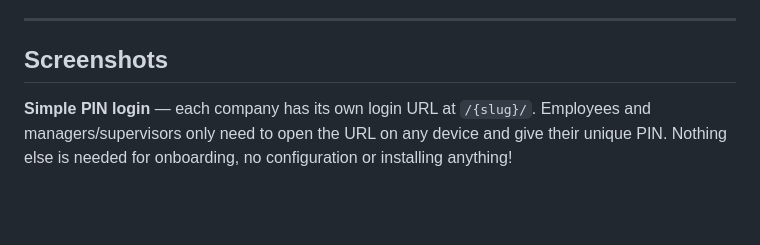
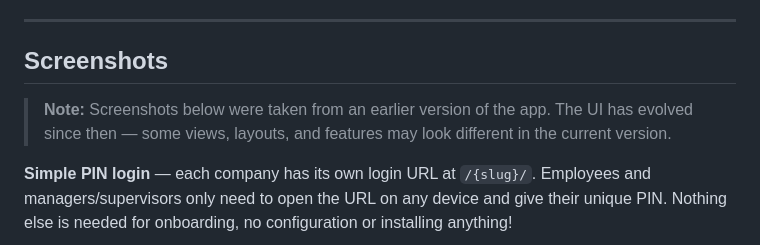
Before and after one commit to jisosavi/TimeTrackingApp, a Markdown page: README.md, the part around the change. GitHub-like rendering; blank space fills up the shorter version.

Commit message:
docs: note that screenshots are from an earlier version
Co-Authored-By: Claude Sonnet 4.6 <noreply@anthropic.com>

```diff
--- a/README.md
+++ b/README.md
@@ -85,6 +85,8 @@ Support for multiple UI languages, easy to add more locales when needed.
 ---
 
 ## Screenshots
+
+> **Note:** Screenshots below were taken from an earlier version of the app. The UI has evolved since then — some views, layouts, and features may look different in the current version.
 
 **Simple PIN login** — each company has its own login URL at `/{slug}/`.
 Employees and managers/supervisors only need to open the URL on any device and give their unique PIN.
```
